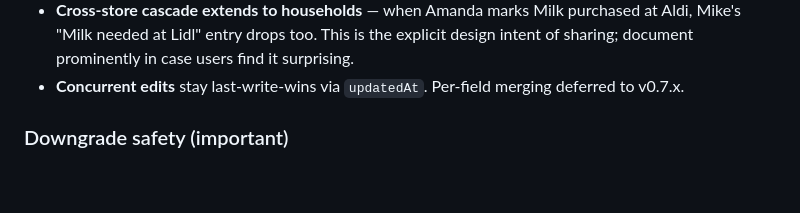
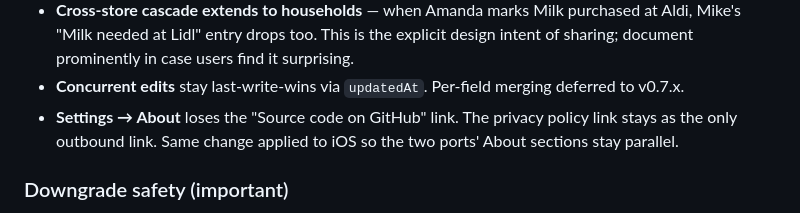
Before and after one commit to derekgallardo01/storehop, a Markdown page: CHANGELOG.md, the part around the change. Rendered like a GitHub page; blank space fills up the shorter version.

Commit message:
CHANGELOG: note Settings → About source-code link removal
Last user-visible change worth recording in the 0.7.0 entry. Same
change applied to iOS so both ports stay parallel.

```diff
--- a/CHANGELOG.md
+++ b/CHANGELOG.md
@@ -71,6 +71,9 @@ without breaking the iOS 0.6.10 sync.
   prominently in case users find it surprising.
 - **Concurrent edits** stay last-write-wins via `updatedAt`. Per-field
   merging deferred to v0.7.x.
+- **Settings → About** loses the "Source code on GitHub" link. The
+  privacy policy link stays as the only outbound link. Same change
+  applied to iOS so the two ports' About sections stay parallel.
 
 ### Downgrade safety (important)
 
```
